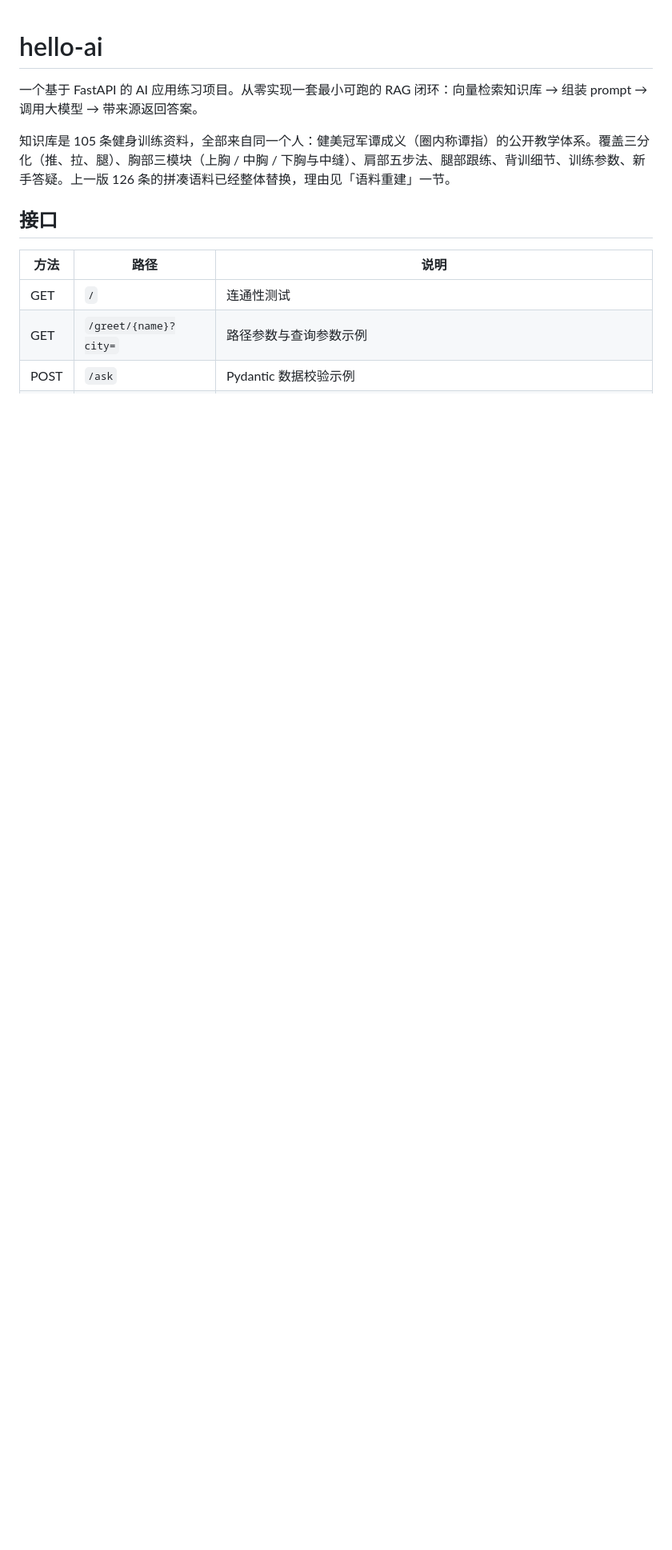
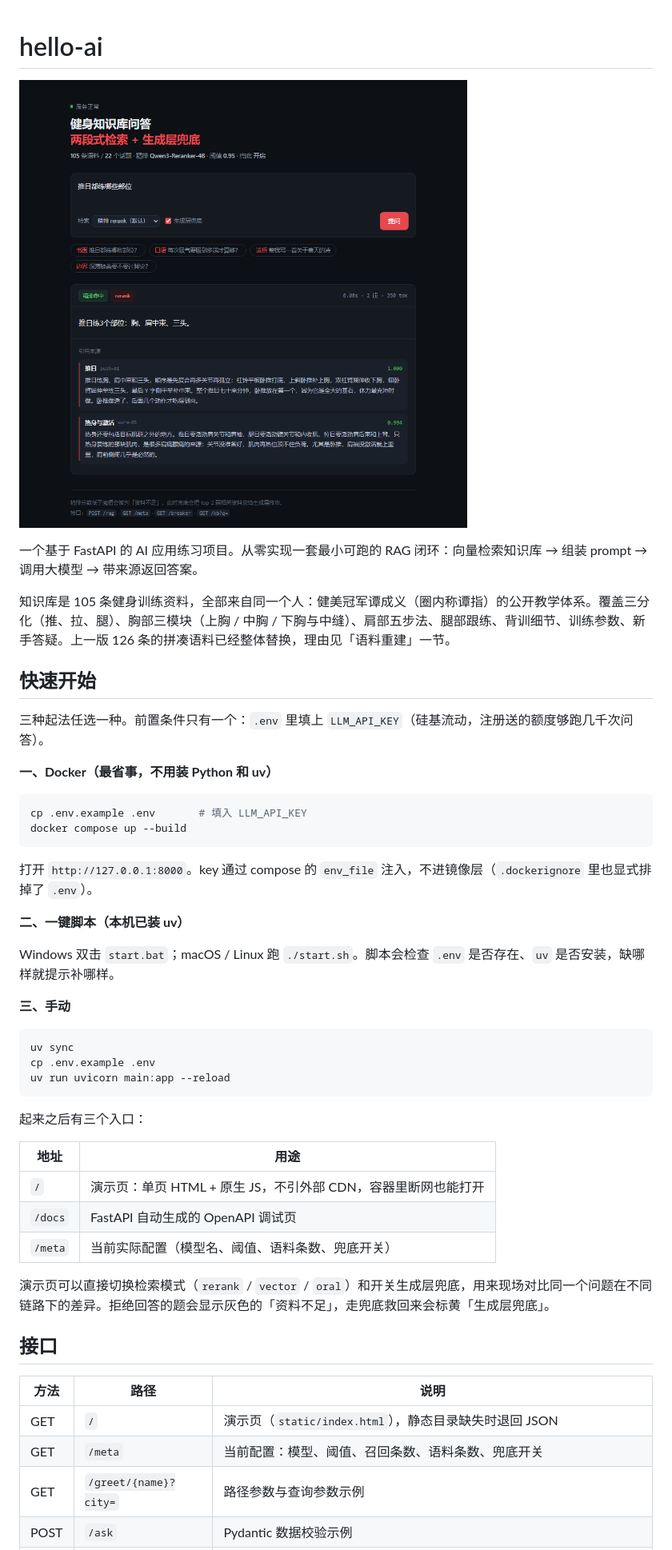
Before and after one commit to sun020815/hello-ai, a Markdown page: README.md, the part around one of its changes. Shown at 80% size. Drawn GitHub-style; pictures changed too: docs/screenshot.png (added); blank space fills up the shorter version.

````diff
--- a/README.md
+++ b/README.md
@@ -1,14 +1,52 @@
 # hello-ai
+
+![演示页：答案、引用来源、每条的 rerank 分数](docs/screenshot.png)
 
 一个基于 FastAPI 的 AI 应用练习项目。从零实现一套最小可跑的 RAG 闭环：向量检索知识库 → 组装 prompt → 调用大模型 → 带来源返回答案。
 
 知识库是 105 条健身训练资料，全部来自同一个人：健美冠军谭成义（圈内称谭指）的公开教学体系。覆盖三分化（推、拉、腿）、胸部三模块（上胸 / 中胸 / 下胸与中缝）、肩部五步法、腿部跟练、背训细节、训练参数、新手答疑。上一版 126 条的拼凑语料已经整体替换，理由见「语料重建」一节。
 
+## 快速开始
+
+三种起法任选一种。前置条件只有一个：`.env` 里填上 `LLM_API_KEY`（硅基流动，注册送的额度够跑几千次问答）。
+
+**一、Docker（最省事，不用装 Python 和 uv）**
+
+```bash
+cp .env.example .env       # 填入 LLM_API_KEY
+docker compose up --build
+```
+
+打开 `http://127.0.0.1:8000`。key 通过 compose 的 `env_file` 注入，不进镜像层（`.dockerignore` 里也显式排掉了 `.env`）。
+
+**二、一键脚本（本机已装 uv）**
+
+Windows 双击 `start.bat`；macOS / Linux 跑 `./start.sh`。脚本会检查 `.env` 是否存在、`uv` 是否安装，缺哪样就提示补哪样。
+
+**三、手动**
+
+```bash
+uv sync
+cp .env.example .env
+uv run uvicorn main:app --reload
+```
+
+起来之后有三个入口：
+
+| 地址 | 用途 |
+| --- | --- |
+| `/` | 演示页：单页 HTML + 原生 JS，不引外部 CDN，容器里断网也能打开 |
+| `/docs` | FastAPI 自动生成的 OpenAPI 调试页 |
+| `/meta` | 当前实际配置（模型名、阈值、语料条数、兜底开关） |
+
+演示页可以直接切换检索模式（`rerank` / `vector` / `oral`）和开关生成层兜底，用来现场对比同一个问题在不同链路下的差异。拒绝回答的题会显示灰色的「资料不足」，走兜底救回来会标黄「生成层兜底」。
+
 ## 接口
 
 | 方法 | 路径 | 说明 |
 | --- | --- | --- |
-| GET | `/` | 连通性测试 |
+| GET | `/` | 演示页（`static/index.html`），静态目录缺失时退回 JSON |
+| GET | `/meta` | 当前配置：模型、阈值、召回条数、语料条数、兜底开关 |
 | GET | `/greet/{name}?city=` | 路径参数与查询参数示例 |
 | POST | `/ask` | Pydantic 数据校验示例 |
 | GET | `/kb?q=` | 只做检索（关键词版），返回命中的知识条目 |
````
Also changed, not shown: other parts of README.md (+19 -15 lines), 10 other files.
